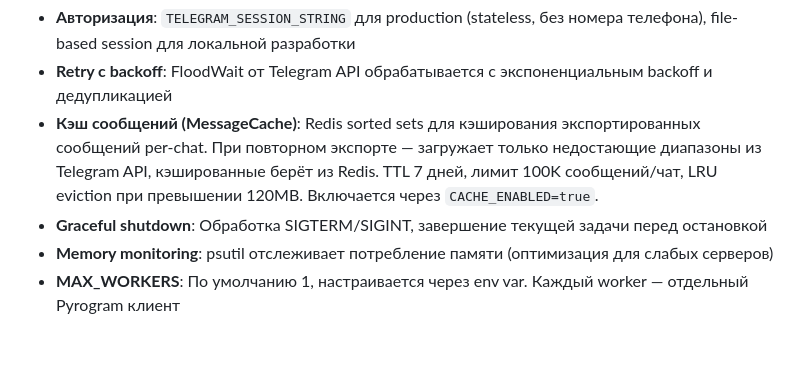
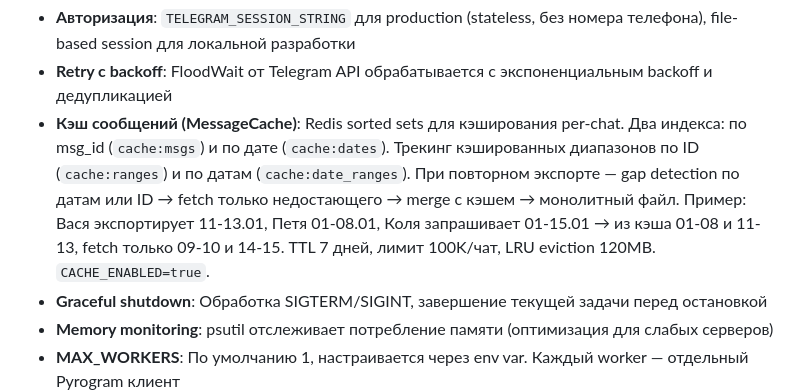
Before and after one commit to thesmithmode/Telegram-Export-Cleaner, a Markdown page: CLAUDE.md, the part around the change. GitHub-like rendering; blank space fills up the shorter version.

Commit message:
DOCS: обновить описание кэша — date-aware индексация и gap detection по датам

```diff
--- a/CLAUDE.md
+++ b/CLAUDE.md
@@ -131,7 +131,7 @@ export-worker/
 
 - **Авторизация**: `TELEGRAM_SESSION_STRING` для production (stateless, без номера телефона), file-based session для локальной разработки
 - **Retry с backoff**: FloodWait от Telegram API обрабатывается с экспоненциальным backoff и дедупликацией
-- **Кэш сообщений (MessageCache)**: Redis sorted sets для кэширования экспортированных сообщений per-chat. При повторном экспорте — загружает только недостающие диапазоны из Telegram API, кэшированные берёт из Redis. TTL 7 дней, лимит 100K сообщений/чат, LRU eviction при превышении 120MB. Включается через `CACHE_ENABLED=true`.
+- **Кэш сообщений (MessageCache)**: Redis sorted sets для кэширования per-chat. Два индекса: по msg_id (`cache:msgs`) и по дате (`cache:dates`). Трекинг кэшированных диапазонов по ID (`cache:ranges`) и по датам (`cache:date_ranges`). При повторном экспорте — gap detection по датам или ID → fetch только недостающего → merge с кэшем → монолитный файл. Пример: Вася экспортирует 11-13.01, Петя 01-08.01, Коля запрашивает 01-15.01 → из кэша 01-08 и 11-13, fetch только 09-10 и 14-15. TTL 7 дней, лимит 100K/чат, LRU eviction 120MB. `CACHE_ENABLED=true`.
 - **Graceful shutdown**: Обработка SIGTERM/SIGINT, завершение текущей задачи перед остановкой
 - **Memory monitoring**: psutil отслеживает потребление памяти (оптимизация для слабых серверов)
 - **MAX_WORKERS**: По умолчанию 1, настраивается через env var. Каждый worker — отдельный Pyrogram клиент
```
